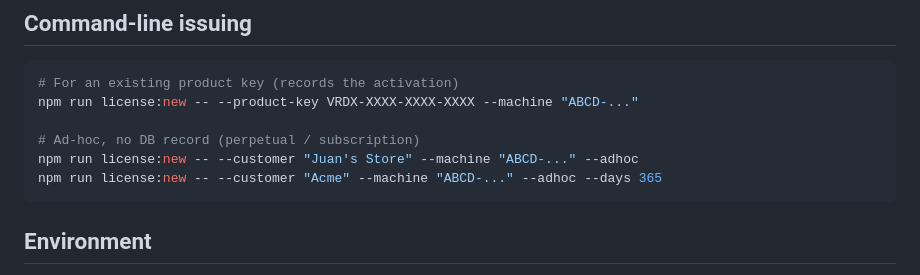
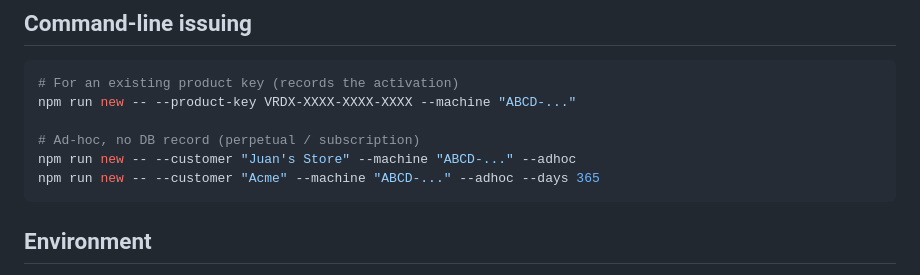
Before and after one commit to JhazonE/verdix-license-server, a Markdown page: README.md, the part around one of its changes. Rendered like a GitHub page.

````diff
--- a/README.md
+++ b/README.md
@@ -61,11 +61,11 @@ npm run license:server      # → http://localhost:4100
 
 ```bash
 # For an existing product key (records the activation)
-npm run license:new -- --product-key VRDX-XXXX-XXXX-XXXX --machine "ABCD-..."
+npm run new -- --product-key VRDX-XXXX-XXXX-XXXX --machine "ABCD-..."
 
 # Ad-hoc, no DB record (perpetual / subscription)
-npm run license:new -- --customer "Juan's Store" --machine "ABCD-..." --adhoc
-npm run license:new -- --customer "Acme" --machine "ABCD-..." --adhoc --days 365
+npm run new -- --customer "Juan's Store" --machine "ABCD-..." --adhoc
+npm run new -- --customer "Acme" --machine "ABCD-..." --adhoc --days 365
 ```
 
 ## Environment
````
Also changed, not shown: other parts of README.md (+20 -5 lines).
